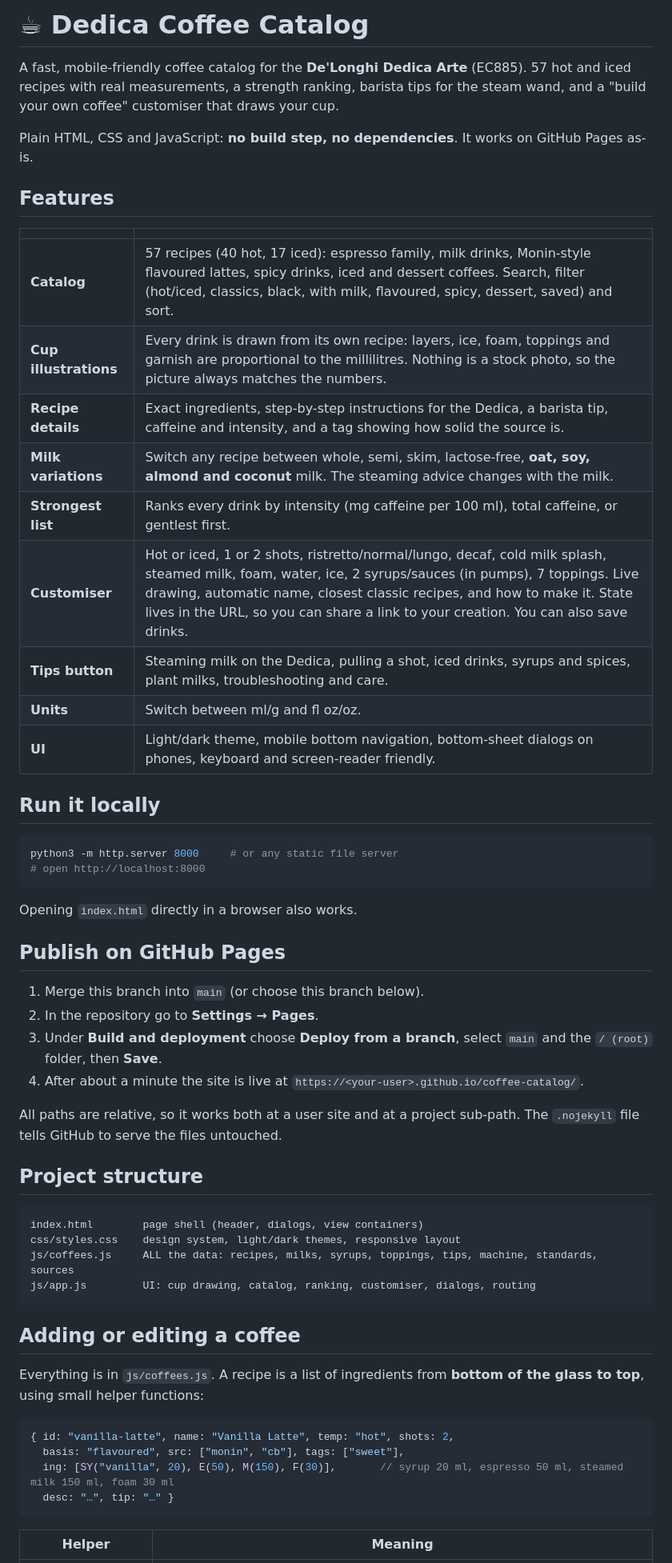
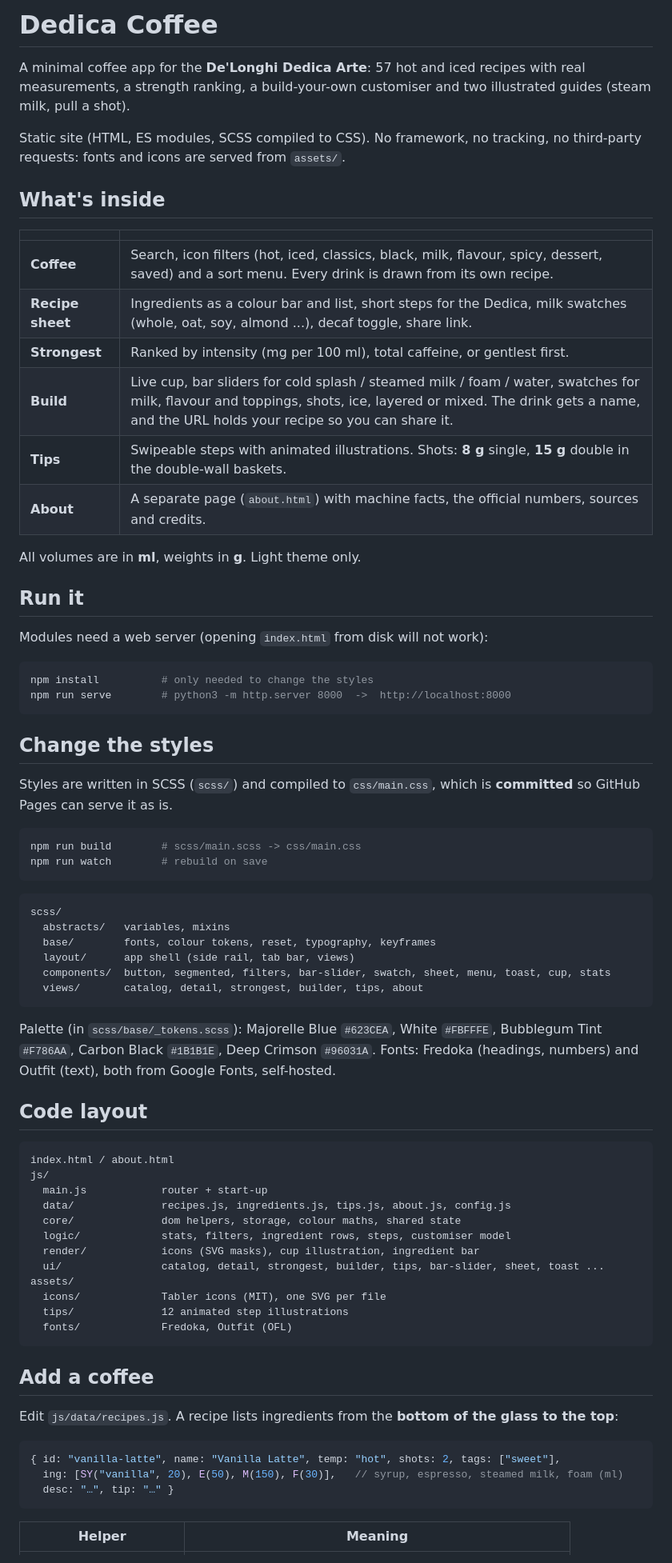
Before and after one commit to ntnthefirst/coffee-catalog, a Markdown page: README.md, the part around one of its changes. Shown at 80% size. GitHub-like rendering.

Commit message:
Rewrite README for the new structure
Documents the SCSS build, the module layout, how to add a coffee and where
the numbers come from, including what is estimated.

````diff
--- a/README.md
+++ b/README.md
@@ -1,64 +1,81 @@
-# ☕ Dedica Coffee Catalog
+# Dedica Coffee
 
-A fast, mobile-friendly coffee catalog for the **De'Longhi Dedica Arte** (EC885).
-57 hot and iced recipes with real measurements, a strength ranking, barista tips
-for the steam wand, and a "build your own coffee" customiser that draws your cup.
+A minimal coffee app for the **De'Longhi Dedica Arte**: 57 hot and iced recipes with real
+measurements, a strength ranking, a build-your-own customiser and two illustrated
+guides (steam milk, pull a shot).
 
-Plain HTML, CSS and JavaScript: **no build step, no dependencies**. It works on
-GitHub Pages as-is.
+Static site (HTML, ES modules, SCSS compiled to CSS). No framework, no tracking, no
+third-party requests: fonts and icons are served from `assets/`.
 
-## Features
+## What's inside
 
 | | |
 |---|---|
-| **Catalog** | 57 recipes (40 hot, 17 iced): espresso family, milk drinks, Monin-style flavoured lattes, spicy drinks, iced and dessert coffees. Search, filter (hot/iced, classics, black, with milk, flavoured, spicy, dessert, saved) and sort. |
-| **Cup illustrations** | Every drink is drawn from its own recipe: layers, ice, foam, toppings and garnish are proportional to the millilitres. Nothing is a stock photo, so the picture always matches the numbers. |
-| **Recipe details** | Exact ingredients, step-by-step instructions for the Dedica, a barista tip, caffeine and intensity, and a tag showing how solid the source is. |
-| **Milk variations** | Switch any recipe between whole, semi, skim, lactose-free, **oat, soy, almond and coconut** milk. The steaming advice changes with the milk. |
-| **Strongest list** | Ranks every drink by intensity (mg caffeine per 100 ml), total caffeine, or gentlest first. |
-| **Customiser** | Hot or iced, 1 or 2 shots, ristretto/normal/lungo, decaf, cold milk splash, steamed milk, foam, water, ice, 2 syrups/sauces (in pumps), 7 toppings. Live drawing, automatic name, closest classic recipes, and how to make it. State lives in the URL, so you can share a link to your creation. You can also save drinks. |
-| **Tips button** | Steaming milk on the Dedica, pulling a shot, iced drinks, syrups and spices, plant milks, troubleshooting and care. |
-| **Units** | Switch between ml/g and fl oz/oz. |
-| **UI** | Light/dark theme, mobile bottom navigation, bottom-sheet dialogs on phones, keyboard and screen-reader friendly. |
+| **Coffee** | Search, icon filters (hot, iced, classics, black, milk, flavour, spicy, dessert, saved) and a sort menu. Every drink is drawn from its own recipe. |
+| **Recipe sheet** | Ingredients as a colour bar and list, short steps for the Dedica, milk swatches (whole, oat, soy, almond ...), decaf toggle, share link. |
+| **Strongest** | Ranked by intensity (mg per 100 ml), total caffeine, or gentlest first. |
+| **Build** | Live cup, bar sliders for cold splash / steamed milk / foam / water, swatches for milk, flavour and toppings, shots, ice, layered or mixed. The drink gets a name, and the URL holds your recipe so you can share it. |
+| **Tips** | Swipeable steps with animated illustrations. Shots: **8 g** single, **15 g** double in the double-wall baskets. |
+| **About** | A separate page (`about.html`) with machine facts, the official numbers, sources and credits. |
 
-## Run it locally
+All volumes are in **ml**, weights in **g**. Light theme only.
+
+## Run it
+
+Modules need a web server (opening `index.html` from disk will not work):
 
 ```bash
-python3 -m http.server 8000     # or any static file server
-# open http://localhost:8000
+npm install          # only needed to change the styles
+npm run serve        # python3 -m http.server 8000  ->  http://localhost:8000
 ```
 
-Opening `index.html` directly in a browser also works.
+## Change the styles
 
-## Publish on GitHub Pages
+Styles are written in SCSS (`scss/`) and compiled to `css/main.css`, which is **committed**
+so GitHub Pages can serve it as is.
 
-1. Merge this branch into `main` (or choose this branch below).
-2. In the repository go to **Settings → Pages**.
-3. Under **Build and deployment** choose **Deploy from a branch**, select
-   `main` and the `/ (root)` folder, then **Save**.
-4. After about a minute the site is live at `https://<your-user>.github.io/coffee-catalog/`.
-
-All paths are relative, so it works both at a user site and at a project
-sub-path. The `.nojekyll` file tells GitHub to serve the files untouched.
-
-## Project structure
+```bash
+npm run build        # scss/main.scss -> css/main.css
+npm run watch        # rebuild on save
+```
 
 ```
-index.html        page shell (header, dialogs, view containers)
-css/styles.css    design system, light/dark themes, responsive layout
-js/coffees.js     ALL the data: recipes, milks, syrups, toppings, tips, machine, standards, sources
-js/app.js         UI: cup drawing, catalog, ranking, customiser, dialogs, routing
+scss/
+  abstracts/   variables, mixins
+  base/        fonts, colour tokens, reset, typography, keyframes
+  layout/      app shell (side rail, tab bar, views)
+  components/  button, segmented, filters, bar-slider, swatch, sheet, menu, toast, cup, stats
+  views/       catalog, detail, strongest, builder, tips, about
 ```
 
-## Adding or editing a coffee
+Palette (in `scss/base/_tokens.scss`): Majorelle Blue `#623CEA`, White `#FBFFFE`,
+Bubblegum Tint `#F786AA`, Carbon Black `#1B1B1E`, Deep Crimson `#96031A`.
+Fonts: Fredoka (headings, numbers) and Outfit (text), both from Google Fonts, self-hosted.
 
-Everything is in `js/coffees.js`. A recipe is a list of ingredients from
-**bottom of the glass to top**, using small helper functions:
+## Code layout
+
+```
+index.html / about.html
+js/
+  main.js            router + start-up
+  data/              recipes.js, ingredients.js, tips.js, about.js, config.js
+  core/              dom helpers, storage, colour maths, shared state
+  logic/             stats, filters, ingredient rows, steps, customiser model
+  render/            icons (SVG masks), cup illustration, ingredient bar
+  ui/                catalog, detail, strongest, builder, tips, bar-slider, sheet, toast ...
+assets/
+  icons/             Tabler icons (MIT), one SVG per file
+  tips/              12 animated step illustrations
+  fonts/             Fredoka, Outfit (OFL)
+```
+
+## Add a coffee
+
+Edit `js/data/recipes.js`. A recipe lists ingredients from the **bottom of the glass to the top**:
 
 ```js
-{ id: "vanilla-latte", name: "Vanilla Latte", temp: "hot", shots: 2,
-  basis: "flavoured", src: ["monin", "cb"], tags: ["sweet"],
-  ing: [SY("vanilla", 20), E(50), M(150), F(30)],       // syrup 20 ml, espresso 50 ml, steamed milk 150 ml, foam 30 ml
+{ id: "vanilla-latte", name: "Vanilla Latte", temp: "hot", shots: 2, tags: ["sweet"],
+  ing: [SY("vanilla", 20), E(50), M(150), F(30)],   // syrup, espresso, steamed milk, foam (ml)
   desc: "…", tip: "…" }
 ```
 
````
Also changed, not shown: other parts of README.md (+37 -74 lines).
